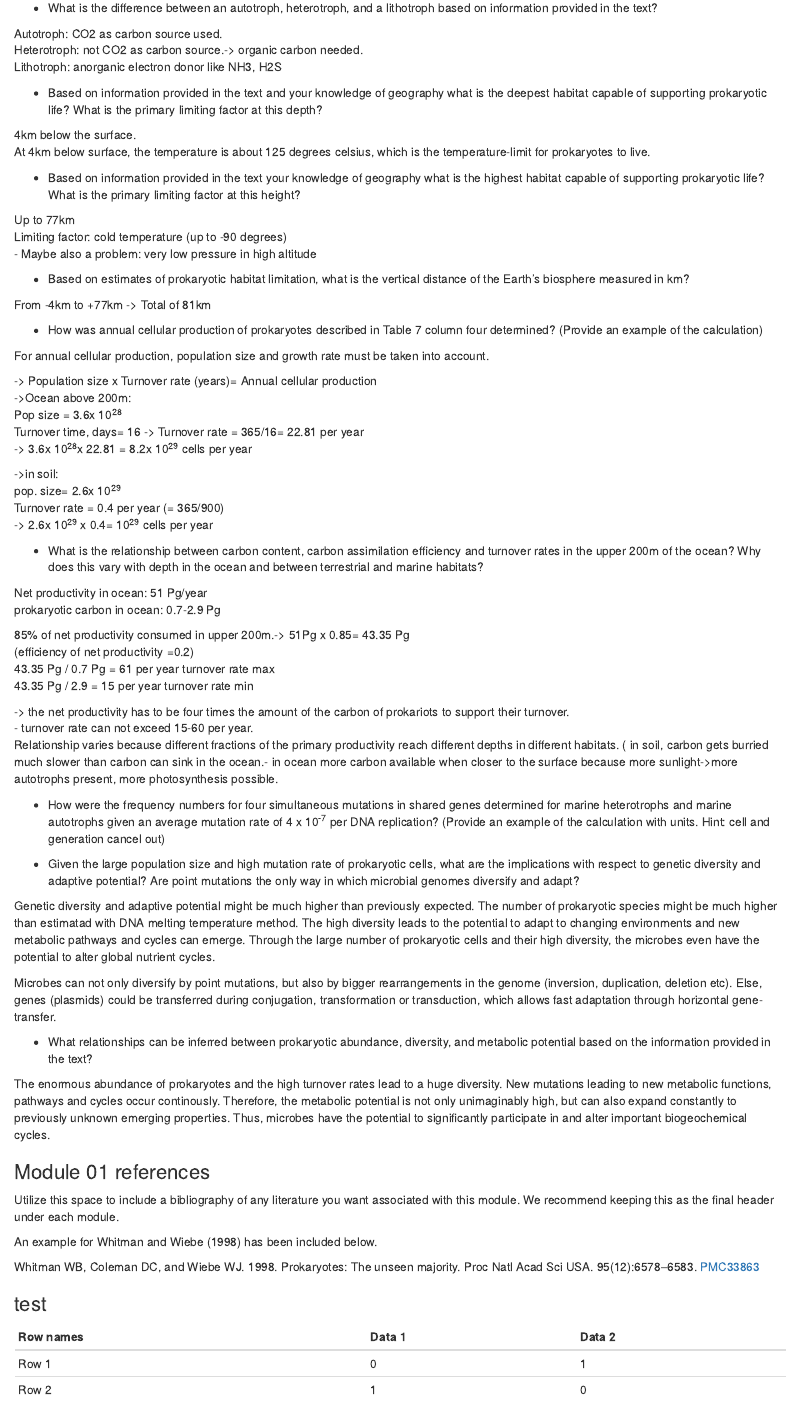
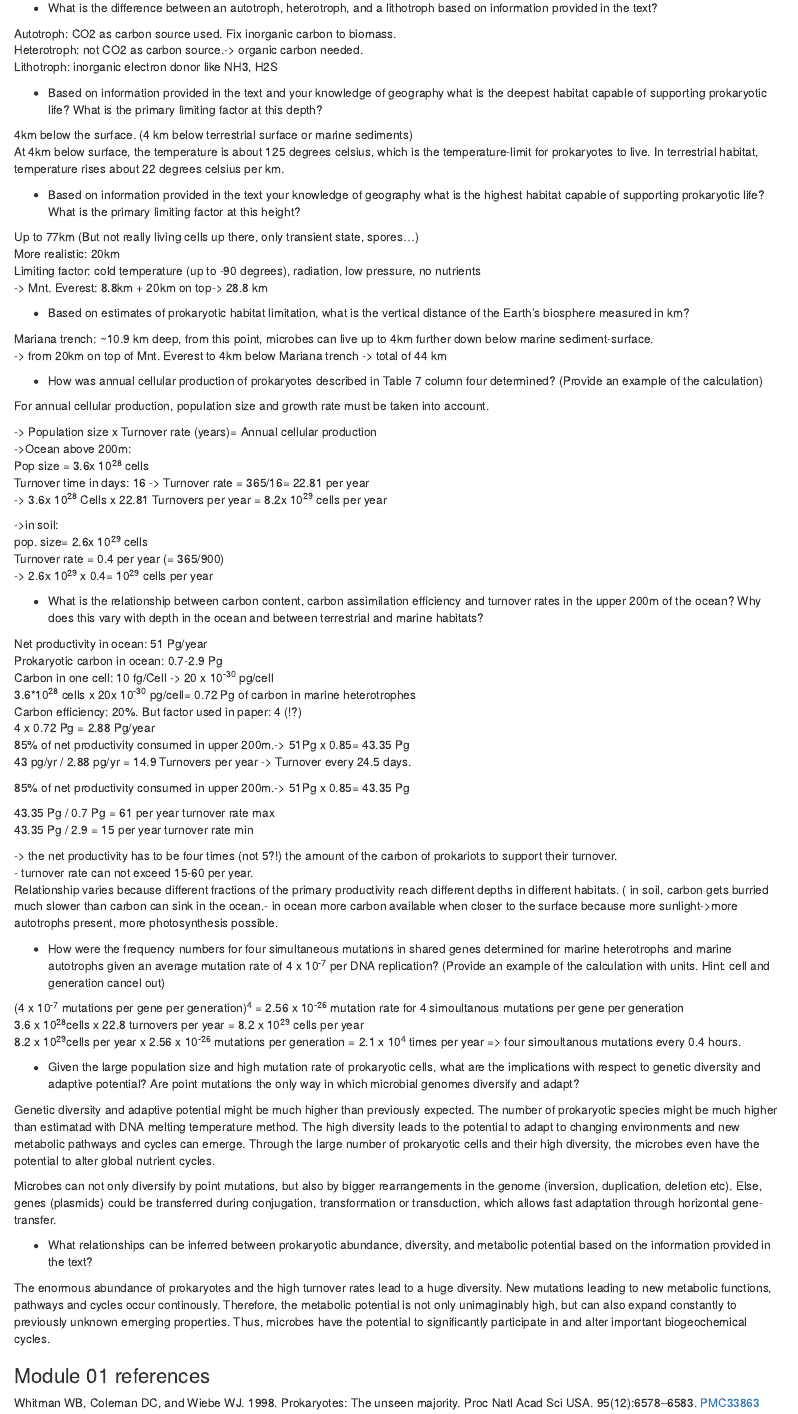
Before and after one commit to solukas95/MICB425_portfolio, an R Markdown document (49057870_MICB425_portfolio.Rmd): the page in a window 1100 px wide, from 5060 px down. Rendered offline with R 4.5, knitr and Pandoc, with nearby package versions.

Commit message:
assignment3 & problems 1 update

```diff
--- a/49057870_MICB425_portfolio.Rmd
+++ b/49057870_MICB425_portfolio.Rmd
@@ -232,25 +232,27 @@ This ratio means that 8% of assimilating autotrophs can sustain the need of addi
 
 * What is the difference between an autotroph, heterotroph, and a lithotroph based on information provided in the text?
 
-Autotroph: CO2 as carbon source used.
+Autotroph: CO2 as carbon source used. Fix inorganic carbon to biomass.
 Heterotroph: not CO2 as carbon source.-> organic carbon needed.
-Lithotroph: anorganic electron donor like NH3, H2S
+Lithotroph: inorganic electron donor like NH3, H2S
 
 * Based on information provided in the text and your knowledge of geography what is the deepest habitat capable of supporting prokaryotic life? What is the primary limiting factor at this depth?
 
-4km below the surface.
+4km below the surface. (4 km below terrestrial surface or marine sediments)
 At 4km below surface, the temperature is about 125 degrees celsius, which is the temperature-limit for prokaryotes to live.
-
+In terrestrial habitat, temperature rises about 22 degrees celsius per km.
 
 * Based on information provided in the text your knowledge of geography what is the highest habitat capable of supporting prokaryotic life? What is the primary limiting factor at this height?
 
-Up to 77km
-Limiting factor: cold temperature (up to -90 degrees)
-- Maybe also a problem: very low pressure in high altitude
+Up to 77km (But not really living cells up there, only transient state, spores...)
+More realistic: 20km
+Limiting factor: cold temperature (up to -90 degrees), radiation, low pressure, no nutrients
+-> Mnt. Everest: 8.8km + 20km on top-> 28.8 km
 
-* Based on estimates of prokaryotic habitat limitation, what is the vertical distance of the Earth’s biosphere measured in km?
+* Based on estimates of prokaryotic habitat limitation, what is the vertical distance of the Earth's biosphere measured in km?
 
-From -4km to +77km -> Total of 81km
+Mariana trench: ~10.9 km deep, from this point, microbes can live up to 4km further down below marine sediment-surface.
+-> from 20km on top of Mnt. Everest to 4km below Mariana trench   -> total of 44 km
 
 * How was annual cellular production of prokaryotes described in Table 7 column four determined? (Provide an example of the calculation)
 
@@ -258,31 +260,43 @@ For annual cellular production, population size and growth rate must be taken in
 
 -> Population size x Turnover rate (years)= Annual cellular production
 ->Ocean above 200m:
-	Pop size = 3.6x 10^28^
-	Turnover time, days= 16 -> Turnover rate = 365/16= 22.81 per year
--> 3.6x 10^28^x 22.81 = 8.2x 10^29^ cells per year
+	Pop size = 3.6x 10^28^ cells
+	Turnover time in days: 16 -> Turnover rate = 365/16= 22.81 per year
+-> 3.6x 10^28^ Cells x 22.81 Turnovers per year = 8.2x 10^29^ cells per year
 
 ->in soil:
-	pop. size= 2.6x 10^29^
+	pop. size= 2.6x 10^29^ cells
 	Turnover rate = 0.4 per year (= 365/900)
 -> 2.6x 10^29^ x 0.4= 10^29^ cells per year
 
 * What is the relationship between carbon content, carbon assimilation efficiency and turnover rates in the upper 200m of the ocean? Why does this vary with depth in the ocean and between terrestrial and marine habitats?
 
 Net productivity in ocean: 51 Pg/year
-prokaryotic carbon in ocean: 0.7-2.9 Pg
+Prokaryotic carbon in ocean: 0.7-2.9 Pg
+Carbon in one cell: 10 fg/Cell -> 20 x 10^-30^ pg/cell
+3.6*10^28^ cells x 20x 10^-30^ pg/cell= 0.72 Pg of carbon in marine heterotrophes
+Carbon efficiency: 20%. But factor used in paper: 4 (!?)
+4 x 0.72 Pg = 2.88 Pg/year
+85% of net productivity consumed in upper 200m.-> 51Pg x 0.85= 43.35 Pg
+43 pg/yr / 2.88 pg/yr = 14.9 Turnovers per year -> Turnover every 24.5 days.
+
 
 85% of net productivity consumed in upper 200m.-> 51Pg x 0.85= 43.35 Pg
-(efficiency of net productivity =0.2)
+
 43.35 Pg / 0.7 Pg = 61 per year turnover rate max
 43.35 Pg / 2.9 = 15 per year turnover rate min
 
--> the net productivity has to be four times the amount of the carbon of prokariots to support their turnover.
+-> the net productivity has to be four times (not 5?!) the amount of the carbon of prokariots to support their turnover.
 - turnover rate can not exceed 15-60 per year.
 Relationship varies because different fractions of the primary productivity reach different depths in different habitats.
 ( in soil, carbon gets burried much slower than carbon can sink in the ocean.- in ocean more carbon available when closer to the surface because more sunlight->more autotrophs present, more photosynthesis possible.
 
 * How were the frequency numbers for four simultaneous mutations in shared genes determined for marine heterotrophs and marine autotrophs given an average mutation rate of 4 x 10^-7^ per DNA replication? (Provide an example of the calculation with units. Hint: cell and generation cancel out)
+
+(4 x 10^-7^ mutations per gene per generation)^4^ = 2.56 x 10^-26^ mutation rate for 4 simoultanous mutations per gene per generation
+3.6 x 10^28^cells x 22.8 turnovers per year = 8.2 x 10^29^ cells per year
+8.2 x 10^29^cells per year x 2.56 x 10^-26^ mutations per generation = 2.1 x 10^4^  times per year => four simoultanous mutations every 0.4 hours.
+
 
 * Given the large population size and high mutation rate of prokaryotic cells, what are the implications with respect to genetic diversity and adaptive potential? Are point mutations the only way in which microbial genomes diversify and adapt?
 
@@ -296,19 +310,6 @@ The enormous abundance of prokaryotes and the high turnover rates lead to a huge
 
 
 ### Module 01 references
-Utilize this space to include a bibliography of any literature you want associated with this module. We recommend keeping this as the final header under each module.
 
-An example for Whitman and Wiebe (1998) has been included below.
 
 Whitman WB, Coleman DC, and Wiebe WJ. 1998. Prokaryotes: The unseen majority. Proc Natl Acad Sci USA. 95(12):6578–6583.  [PMC33863](https://www.ncbi.nlm.nih.gov/pmc/articles/PMC33863/)
-
-
-
-
-
-### test
-
-Row names | Data 1 | Data 2
---------- | ------ | ------
-Row 1 | 0 | 1
-Row 2 | 1 | 0
```
Also changed, not shown: DS_assignment3.Rmd (+1 -1 lines), 49057870_MICB425_portfolio.Rmd (2 more changed lines).
